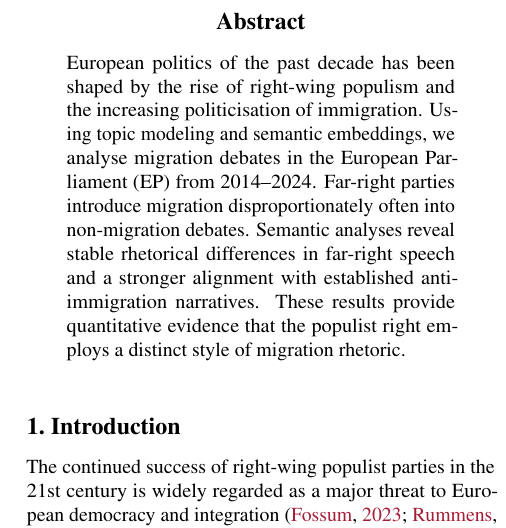
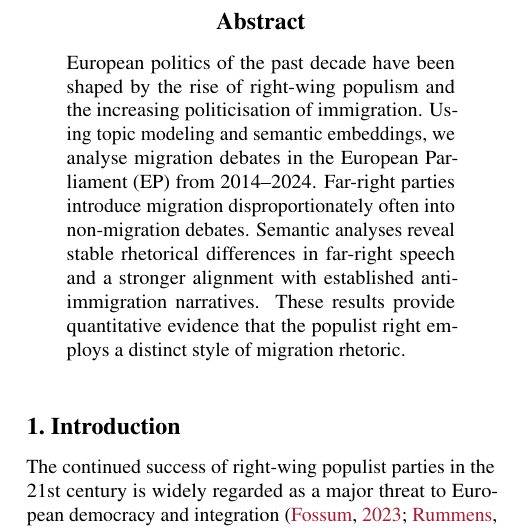
Before and after one commit to derkleinejakob/euparl_discourse, a LaTeX paper (report/report.tex, which reads report/sections/abstract.tex): part of one column of page 1 of 7, cut so that both start at the same text. Compiled offline with pdfLaTeX.

Commit message:
Fix typo in abstract.

```diff
--- a/report/sections/abstract.tex
+++ b/report/sections/abstract.tex
@@ -1,6 +1,6 @@
 \begin{abstract}
 
-European politics of the past decade has been shaped by the rise of right-wing populism and the increasing politicisation of immigration. Using topic modeling and semantic embeddings, we analyse migration debates in the European Parliament (EP) from 2014–2024. Far-right parties introduce migration disproportionately often into non-migration debates.
+European politics of the past decade have been shaped by the rise of right-wing populism and the increasing politicisation of immigration. Using topic modeling and semantic embeddings, we analyse migration debates in the European Parliament (EP) from 2014–2024. Far-right parties introduce migration disproportionately often into non-migration debates.
 Semantic analyses reveal stable rhetorical differences in far-right speech and a stronger alignment with established anti-immigration narratives. These results provide quantitative evidence that the populist right employs a distinct style of migration rhetoric.
 
 \end{abstract}
```
